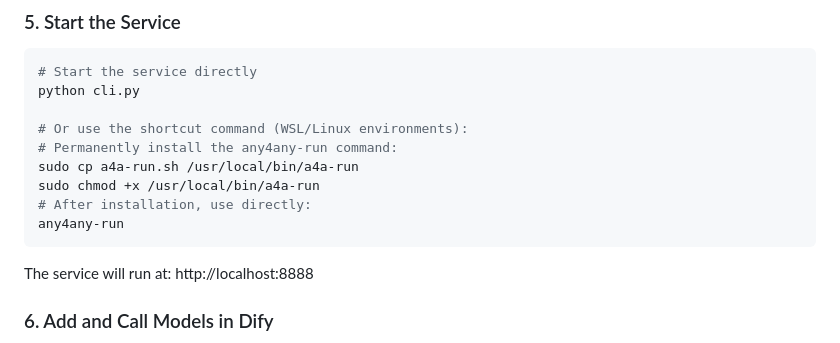
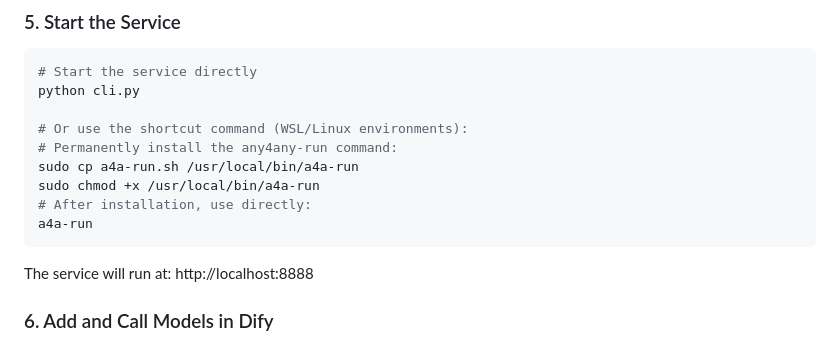
Before and after one commit to eogee/any4any, a Markdown page: docs/README_EN.md, the part around the change. GitHub-like rendering.

````diff
--- a/docs/README_EN.md
+++ b/docs/README_EN.md
@@ -93,7 +93,7 @@ python cli.py
 sudo cp a4a-run.sh /usr/local/bin/a4a-run
 sudo chmod +x /usr/local/bin/a4a-run
 # After installation, use directly:
-any4any-run
+a4a-run
 ```
 The service will run at: http://localhost:8888
 
````
Also changed, not shown: README.md (+1 -1 lines).
